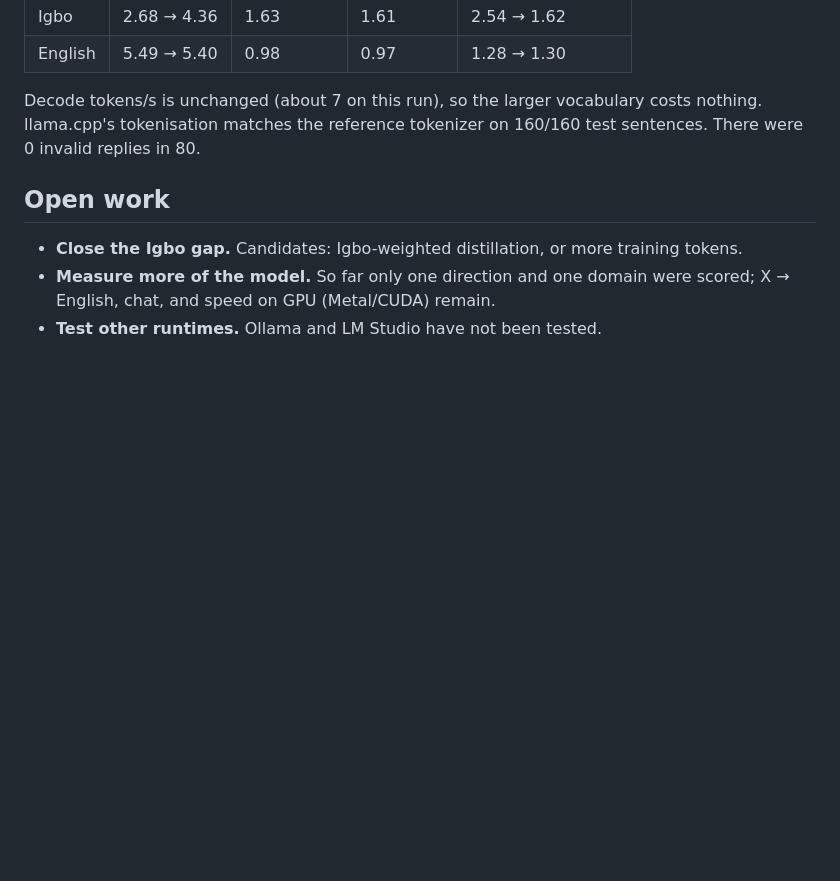
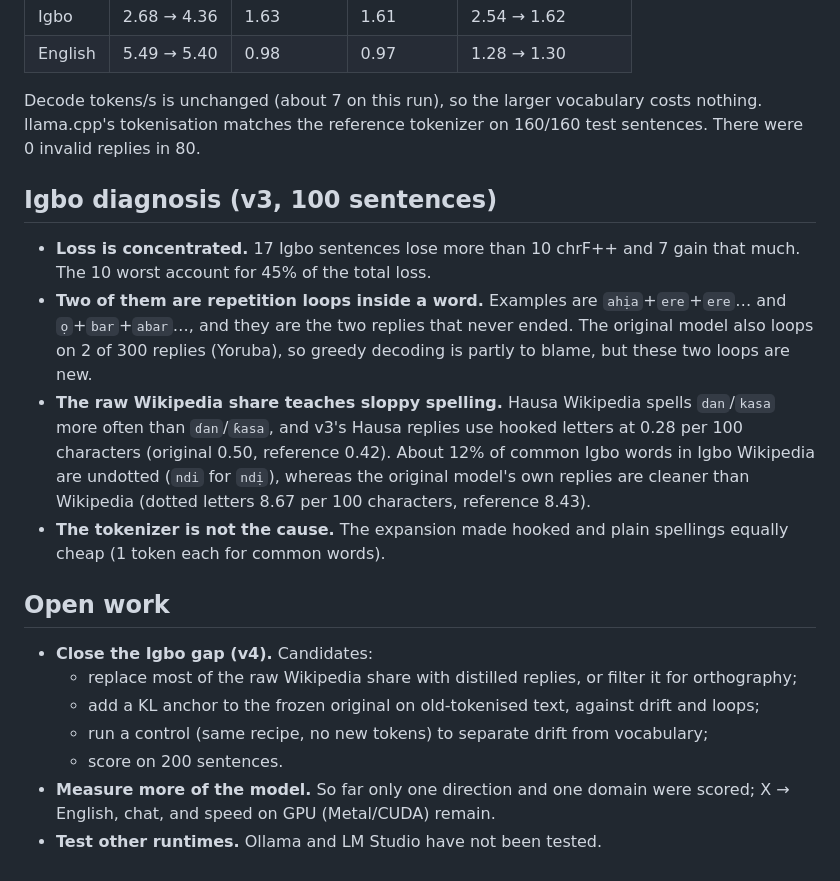
Before and after one commit to Adeniyikayodee/wazocore, a Markdown page: docs/METHOD.md, the part around the change. GitHub-like rendering; blank space fills up the shorter version.

Commit message:
docs(method): record why WazoCore trails in Igbo
The Igbo gap is not uniform: two new-token repetition loops and
spelling drift picked up from raw Wikipedia, which is less careful
than the original model's own replies, carry much of it. That
points v4 at the data mix and at anchoring to the original, not at
the tokenizer.

```diff
--- a/docs/METHOD.md
+++ b/docs/METHOD.md
@@ -92,10 +92,32 @@ Decode tokens/s is unchanged (about 7 on this run), so the larger vocabulary
 costs nothing. llama.cpp's tokenisation matches the reference tokenizer on
 160/160 test sentences. There were 0 invalid replies in 80.
 
+## Igbo diagnosis (v3, 100 sentences)
+
+- **Loss is concentrated.** 17 Igbo sentences lose more than 10 chrF++ and 7
+  gain that much. The 10 worst account for 45% of the total loss.
+- **Two of them are repetition loops inside a word.** Examples are
+  `ahịa`+`ere`+`ere`… and `ọ`+`bar`+`abar`…, and they are the two replies that
+  never ended. The original model also loops on 2 of 300 replies (Yoruba), so
+  greedy decoding is partly to blame, but these two loops are new.
+- **The raw Wikipedia share teaches sloppy spelling.** Hausa Wikipedia spells
+  `dan`/`kasa` more often than `ɗan`/`ƙasa`, and v3's Hausa replies use hooked
+  letters at 0.28 per 100 characters (original 0.50, reference 0.42). About
+  12% of common Igbo words in Igbo Wikipedia are undotted (`ndi` for `ndị`),
+  whereas the original model's own replies are cleaner than Wikipedia (dotted
+  letters 8.67 per 100 characters, reference 8.43).
+- **The tokenizer is not the cause.** The expansion made hooked and plain
+  spellings equally cheap (1 token each for common words).
+
 ## Open work
 
-- **Close the Igbo gap.** Candidates: Igbo-weighted distillation, or more
-  training tokens.
+- **Close the Igbo gap (v4).** Candidates:
+  - replace most of the raw Wikipedia share with distilled replies, or filter it
+    for orthography;
+  - add a KL anchor to the frozen original on old-tokenised text, against drift
+    and loops;
+  - run a control (same recipe, no new tokens) to separate drift from vocabulary;
+  - score on 200 sentences.
 - **Measure more of the model.** So far only one direction and one domain were
   scored; X → English, chat, and speed on GPU (Metal/CUDA) remain.
 - **Test other runtimes.** Ollama and LM Studio have not been tested.
```
